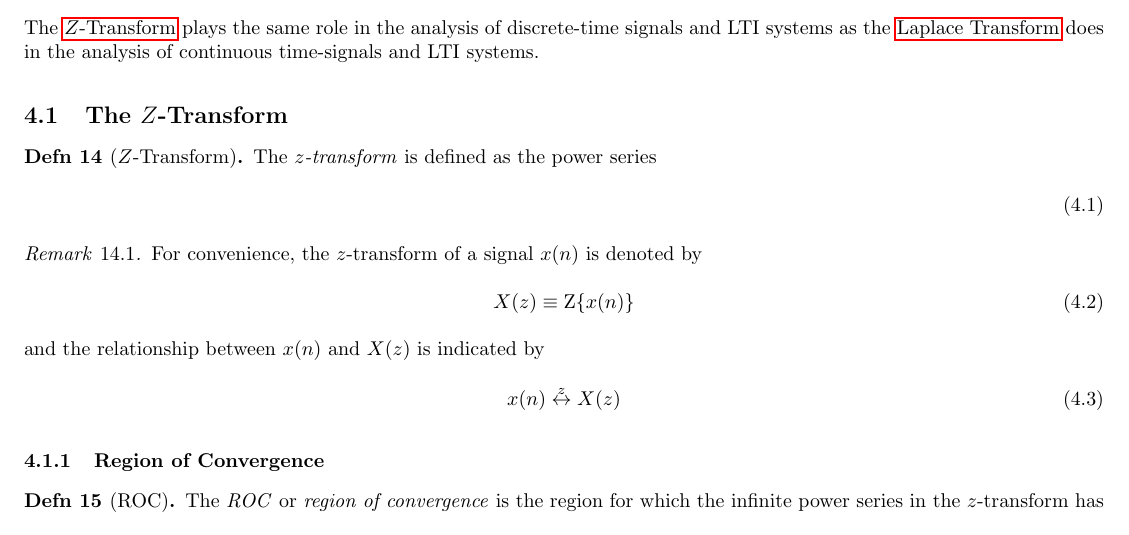
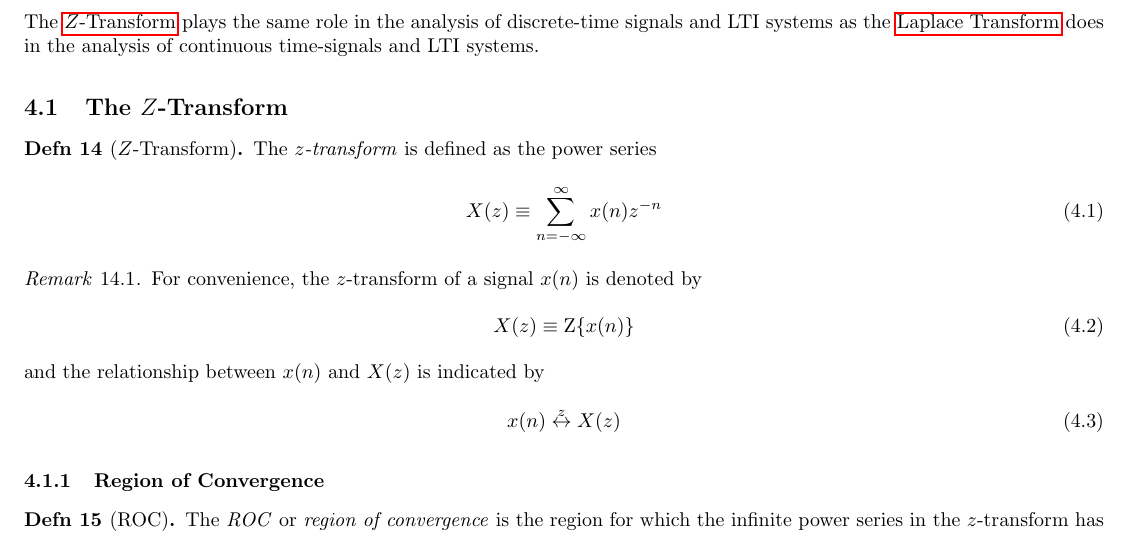
Before and after one commit to KarlJoad/Reference_Material-Equation_Sheets, a LaTeX document (EITF75-Systems_and_Signals-Reference_Sheet.tex, which reads EITF75-Systems_and_Signals-Sections/Z-Transform.tex): part of page 8 of 15, cut so that both start at the same text. Compiled offline with pdfLaTeX.

Commit message:
EITF75: Uncommented definition of z-transform

```diff
--- a/EITF75-Systems_and_Signals-Sections/Z-Transform.tex
+++ b/EITF75-Systems_and_Signals-Sections/Z-Transform.tex
@@ -5,7 +5,7 @@ The \nameref{def:Z-Transform} plays the same role in the analysis of discrete-ti
 \begin{definition}[$Z$-Transform]\label{def:Z-Transform}
   The \emph{$z$-transform} is defined as the power series
   \begin{equation}\label{eq:Z-Transform}
-    % X(z) \equiv \sum_{n=-\infty}^{\infty} x(n)z^{-n}
+    X(z) \equiv \sum_{n=-\infty}^{\infty} x(n)z^{-n}
   \end{equation}
 
   \begin{remark}
```
Also changed, not shown: TeX_Output/EITF75-Systems_and_Signals-Reference_Sheet.pdf.
